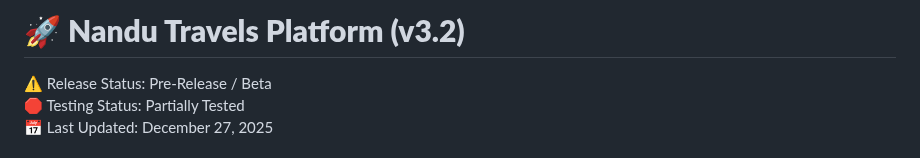
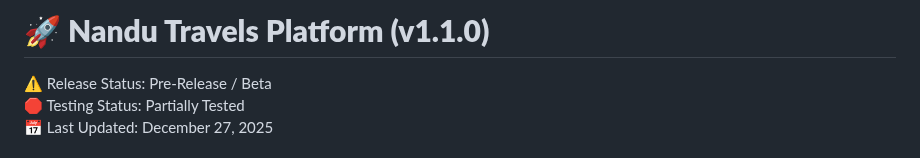
Before and after one commit to mani1028/travelwithnandu, a Markdown page: readme.md, the part around the change. GitHub-like rendering.

Commit message:
Update version in README to v1.1.0

```diff
--- a/readme.md
+++ b/readme.md
@@ -1,4 +1,4 @@
-# **🚀 Nandu Travels Platform (v3.2)**
+# **🚀 Nandu Travels Platform (v1.1.0)**
 
 ⚠️ Release Status: Pre-Release / Beta
 🛑 Testing Status: Partially Tested
```
